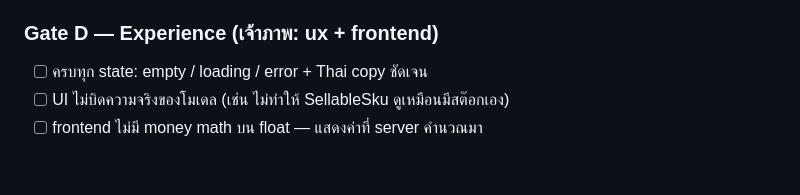
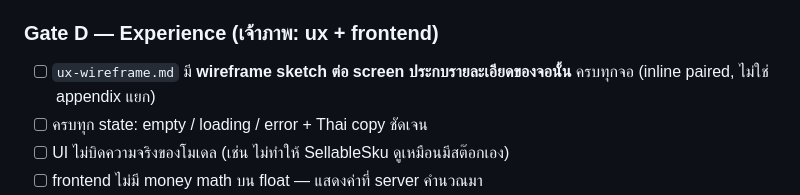
Before and after one commit to thewinwebdevelop/spec-inventory-manager, a Markdown page: WEB_TEAM.md, the part around the change. GitHub-like rendering; blank space fills up the shorter version.

```diff
--- a/WEB_TEAM.md
+++ b/WEB_TEAM.md
@@ -217,6 +217,7 @@ docs/features/F-XXX/
 - [ ] OpenAPI contract อัปเดต + client generate ใหม่แล้ว
 
 ### Gate D — Experience (เจ้าภาพ: ux + frontend)
+- [ ] `ux-wireframe.md` มี **wireframe sketch ต่อ screen ประกบรายละเอียดของจอนั้น** ครบทุกจอ (inline paired, ไม่ใช่ appendix แยก)
 - [ ] ครบทุก state: empty / loading / error + Thai copy ชัดเจน
 - [ ] UI ไม่บิดความจริงของโมเดล (เช่น ไม่ทำให้ SellableSku ดูเหมือนมีสต๊อกเอง)
 - [ ] frontend ไม่มี money math บน float — แสดงค่าที่ server คำนวณมา
```
Also changed, not shown: .claude/agents/ux.md (+8 -0 lines), 1 other file.
